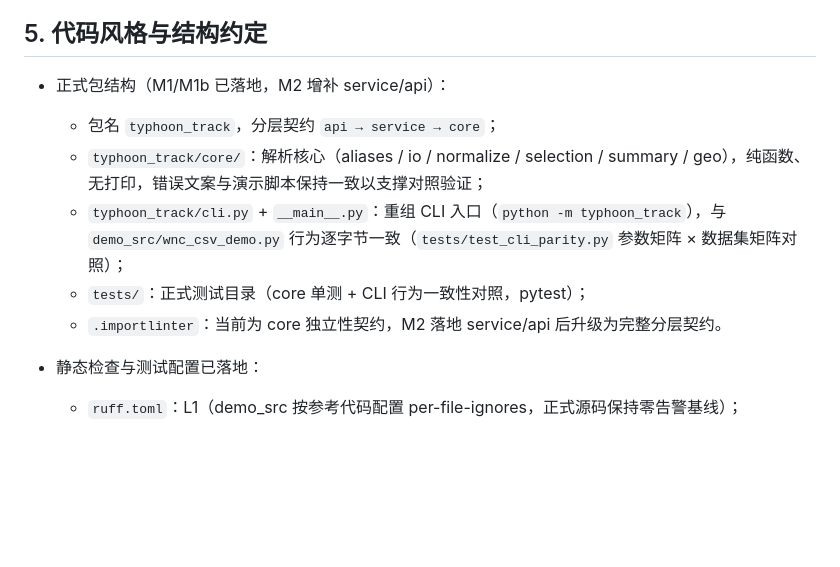
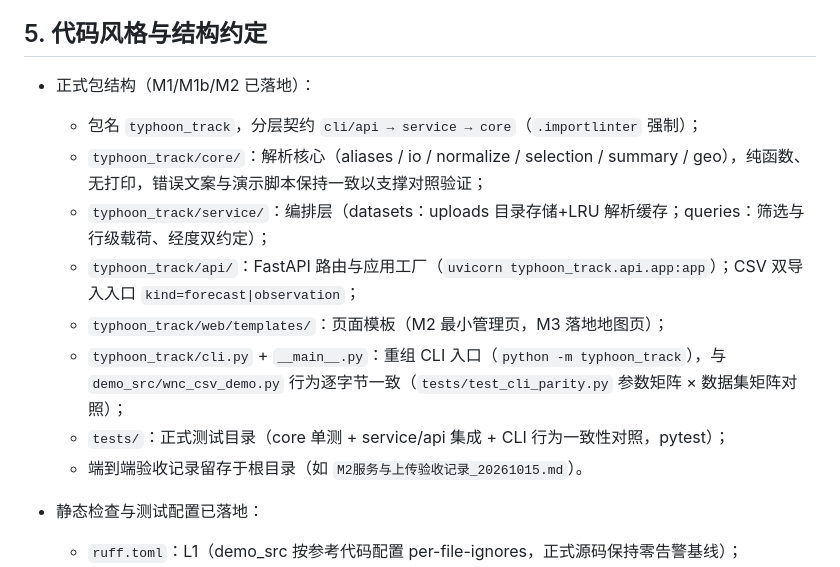
Before and after one commit to Konoha123/show_typhoon_track, a Markdown page: AGENTS.md, the part around the change. Drawn GitHub-style; blank space fills up the shorter version.

```diff
--- a/AGENTS.md
+++ b/AGENTS.md
@@ -65,12 +65,15 @@
 
 ## 5. 代码风格与结构约定
 
-- 正式包结构（M1/M1b 已落地，M2 增补 service/api）：
-  - 包名 `typhoon_track`，分层契约 `api → service → core`；
+- 正式包结构（M1/M1b/M2 已落地）：
+  - 包名 `typhoon_track`，分层契约 `cli/api → service → core`（`.importlinter` 强制）；
   - `typhoon_track/core/`：解析核心（aliases / io / normalize / selection / summary / geo），纯函数、无打印，错误文案与演示脚本保持一致以支撑对照验证；
+  - `typhoon_track/service/`：编排层（datasets：uploads 目录存储+LRU 解析缓存；queries：筛选与行级载荷、经度双约定）；
+  - `typhoon_track/api/`：FastAPI 路由与应用工厂（`uvicorn typhoon_track.api.app:app`）；CSV 双导入入口 `kind=forecast|observation`；
+  - `typhoon_track/web/templates/`：页面模板（M2 最小管理页，M3 落地地图页）；
   - `typhoon_track/cli.py` + `__main__.py`：重组 CLI 入口（`python -m typhoon_track`），与 `demo_src/wnc_csv_demo.py` 行为逐字节一致（`tests/test_cli_parity.py` 参数矩阵 × 数据集矩阵对照）；
-  - `tests/`：正式测试目录（core 单测 + CLI 行为一致性对照，pytest）；
-  - `.importlinter`：当前为 core 独立性契约，M2 落地 service/api 后升级为完整分层契约。
+  - `tests/`：正式测试目录（core 单测 + service/api 集成 + CLI 行为一致性对照，pytest）；
+  - 端到端验收记录留存于根目录（如 `M2服务与上传验收记录_20261015.md`）。
 - 静态检查与测试配置已落地：
   - `ruff.toml`：L1（demo_src 按参考代码配置 per-file-ignores，正式源码保持零告警基线）；
   - `pyrightconfig.json`：L2（当前 ignore demo_src，正式包落地即纳入检查；需在激活的目标环境内运行以解析第三方库类型）；
```
Also changed, not shown: README.md (+14 -2 lines).
